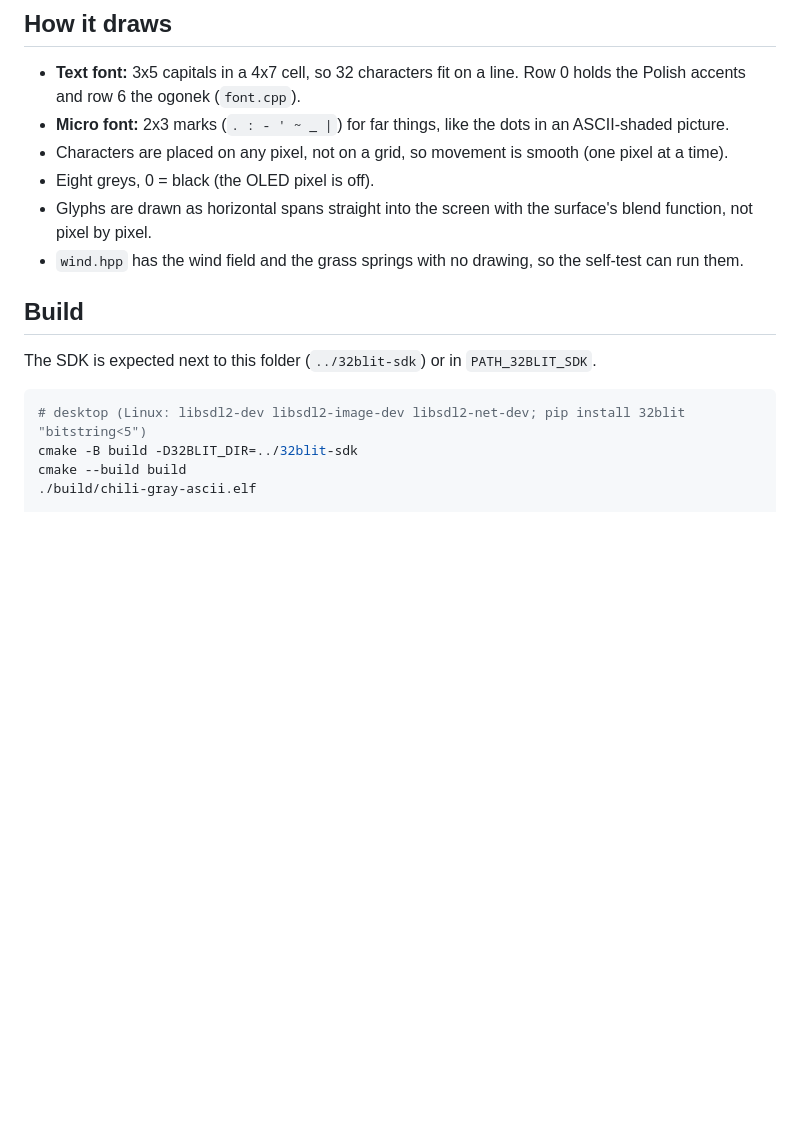
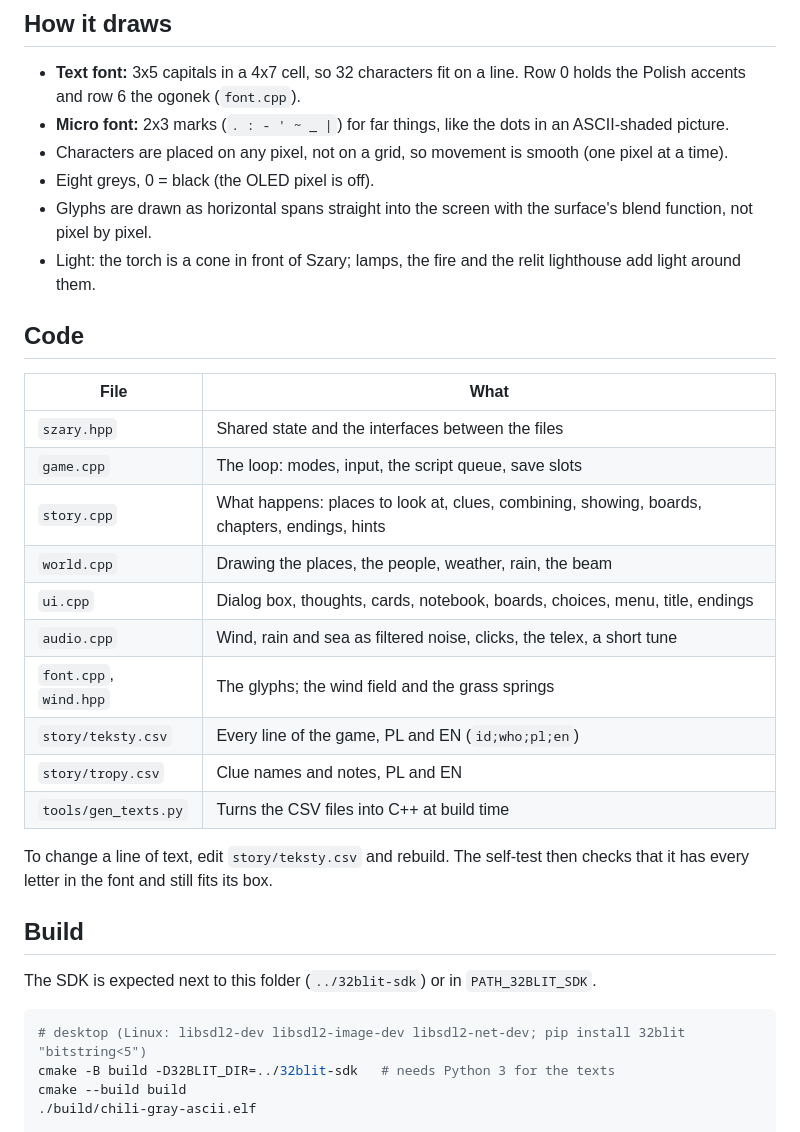
Before and after one commit to chili-chip/chili-gray-ascii, a Markdown page: README.md, the part around one of its changes. Rendered like a GitHub page; blank space fills up the shorter version.

````diff
--- a/README.md
+++ b/README.md
@@ -39,7 +45,24 @@ On a PC: arrow keys, `Z` = A, `X` = B, `C` = X, `V` = Y.
 - Characters are placed on any pixel, not on a grid, so movement is smooth (one pixel at a time).
 - Eight greys, 0 = black (the OLED pixel is off).
 - Glyphs are drawn as horizontal spans straight into the screen with the surface's blend function, not pixel by pixel.
-- `wind.hpp` has the wind field and the grass springs with no drawing, so the self-test can run them.
+- Light: the torch is a cone in front of Szary; lamps, the fire and the relit lighthouse add light around them.
+
+## Code
+
+| File | What |
+|---|---|
+| `szary.hpp` | Shared state and the interfaces between the files |
+| `game.cpp` | The loop: modes, input, the script queue, save slots |
+| `story.cpp` | What happens: places to look at, clues, combining, showing, boards, chapters, endings, hints |
+| `world.cpp` | Drawing the places, the people, weather, rain, the beam |
+| `ui.cpp` | Dialog box, thoughts, cards, notebook, boards, choices, menu, title, endings |
+| `audio.cpp` | Wind, rain and sea as filtered noise, clicks, the telex, a short tune |
+| `font.cpp`, `wind.hpp` | The glyphs; the wind field and the grass springs |
+| `story/teksty.csv` | Every line of the game, PL and EN (`id;who;pl;en`) |
+| `story/tropy.csv` | Clue names and notes, PL and EN |
+| `tools/gen_texts.py` | Turns the CSV files into C++ at build time |
+
+To change a line of text, edit `story/teksty.csv` and rebuild. The self-test then checks that it has every letter in the font and still fits its box.
 
 ## Build
 
@@ -47,7 +70,7 @@ The SDK is expected next to this folder (`../32blit-sdk`) or in `PATH_32BLIT_SDK
 
 ```bash
 # desktop (Linux: libsdl2-dev libsdl2-image-dev libsdl2-net-dev; pip install 32blit "bitstring<5")
-cmake -B build -D32BLIT_DIR=../32blit-sdk
+cmake -B build -D32BLIT_DIR=../32blit-sdk   # needs Python 3 for the texts
 cmake --build build
 ./build/chili-gray-ascii.elf
 
````
Also changed, not shown: other parts of README.md (+33 -19 lines), docs/szary.gif (added), 15 other files.
